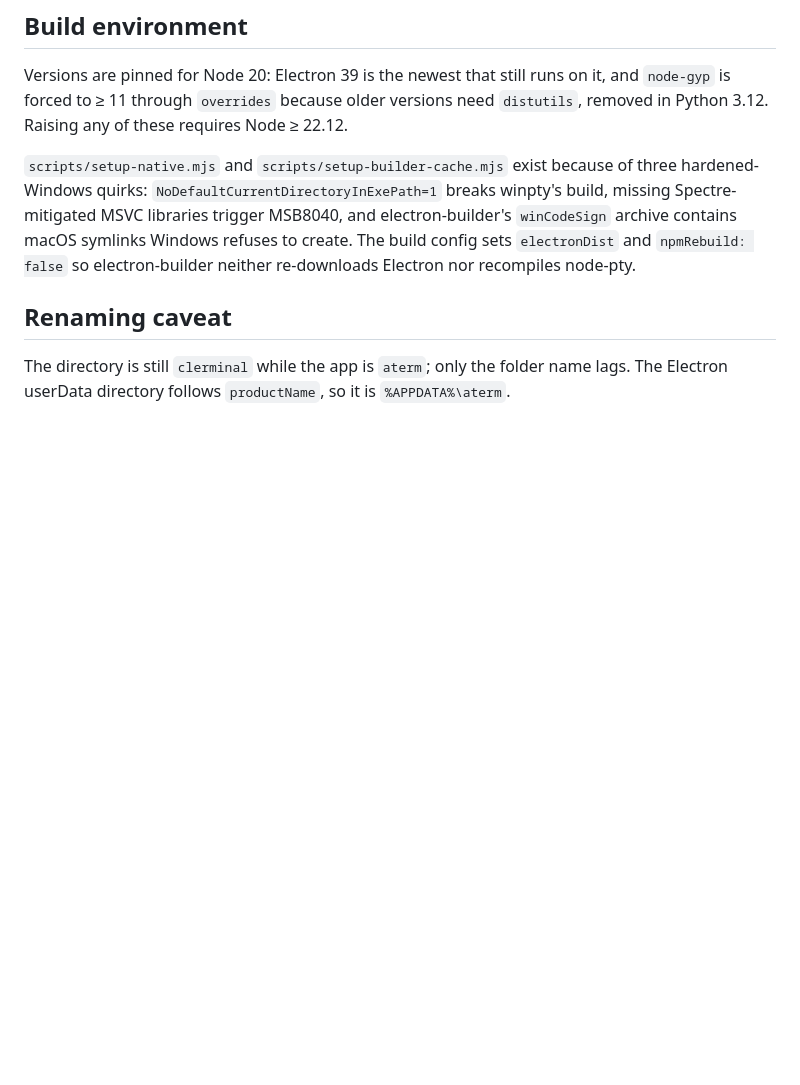
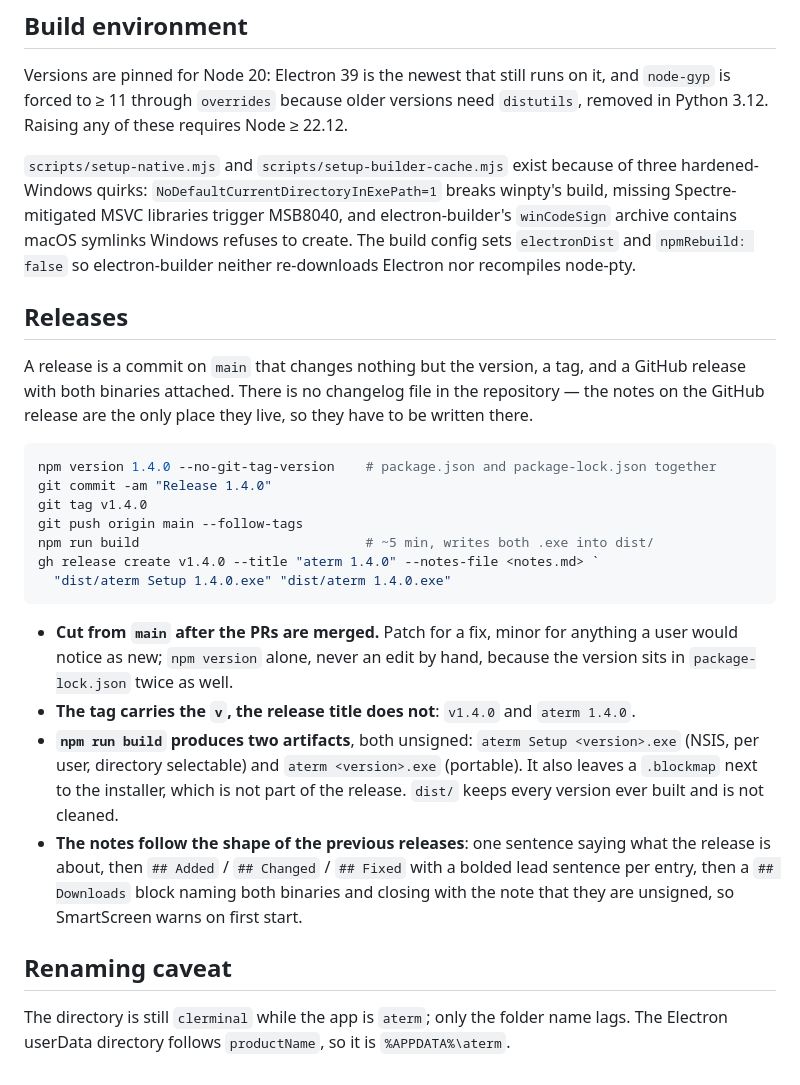
Before and after one commit to cgri/aterm, a Markdown page: CLAUDE.md, the part around the change. Drawn GitHub-style; blank space fills up the shorter version.

Commit message:
Document how a release is made

````diff
--- a/CLAUDE.md
+++ b/CLAUDE.md
@@ -229,6 +229,35 @@ missing Spectre-mitigated MSVC libraries trigger MSB8040, and electron-builder's
 sets `electronDist` and `npmRebuild: false` so electron-builder neither re-downloads
 Electron nor recompiles node-pty.
 
+## Releases
+
+A release is a commit on `main` that changes nothing but the version, a tag, and a GitHub
+release with both binaries attached. There is no changelog file in the repository — the
+notes on the GitHub release are the only place they live, so they have to be written there.
+
+```powershell
+npm version 1.4.0 --no-git-tag-version    # package.json and package-lock.json together
+git commit -am "Release 1.4.0"
+git tag v1.4.0
+git push origin main --follow-tags
+npm run build                             # ~5 min, writes both .exe into dist/
+gh release create v1.4.0 --title "aterm 1.4.0" --notes-file <notes.md> `
+  "dist/aterm Setup 1.4.0.exe" "dist/aterm 1.4.0.exe"
+```
+
+- **Cut from `main` after the PRs are merged.** Patch for a fix, minor for anything a user
+  would notice as new; `npm version` alone, never an edit by hand, because the version sits
+  in `package-lock.json` twice as well.
+- **The tag carries the `v`, the release title does not**: `v1.4.0` and `aterm 1.4.0`.
+- **`npm run build` produces two artifacts**, both unsigned: `aterm Setup <version>.exe`
+  (NSIS, per user, directory selectable) and `aterm <version>.exe` (portable). It also
+  leaves a `.blockmap` next to the installer, which is not part of the release. `dist/`
+  keeps every version ever built and is not cleaned.
+- **The notes follow the shape of the previous releases**: one sentence saying what the
+  release is about, then `## Added` / `## Changed` / `## Fixed` with a bolded lead sentence
+  per entry, then a `## Downloads` block naming both binaries and closing with the note that
+  they are unsigned, so SmartScreen warns on first start.
+
 ## Renaming caveat
 
 The directory is still `clerminal` while the app is `aterm`; only the folder name lags.
````
